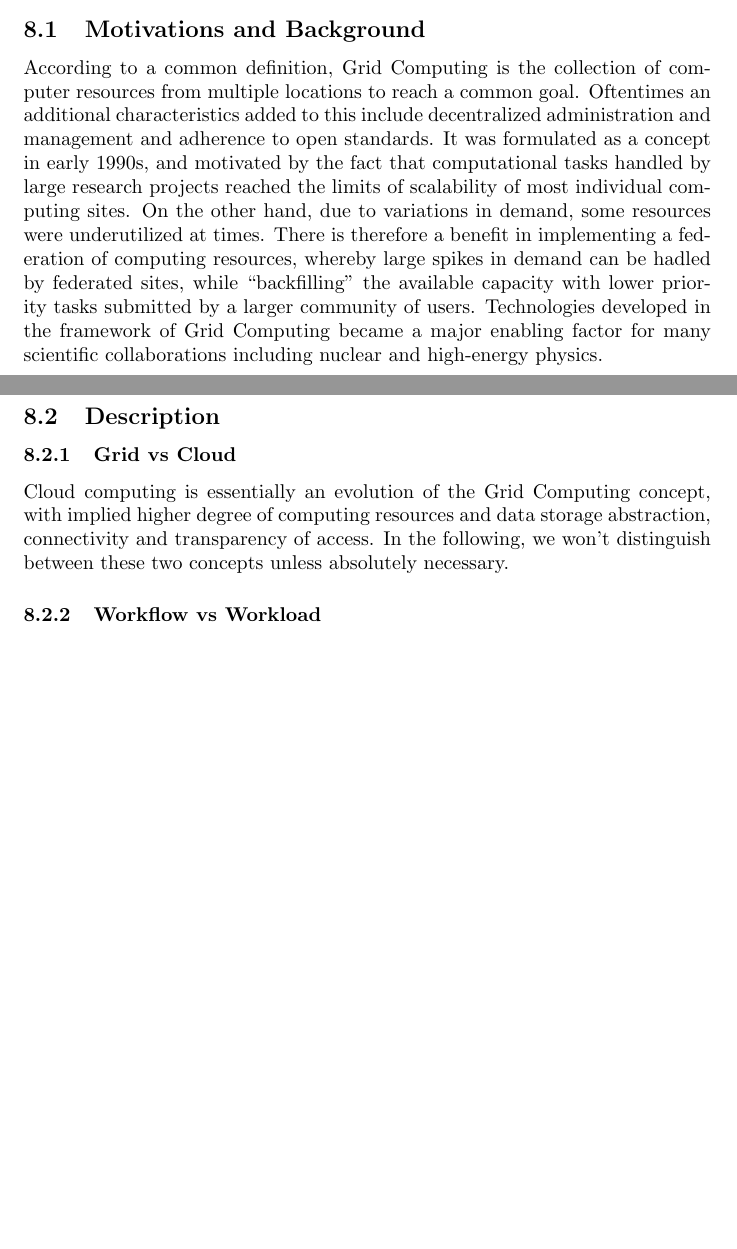
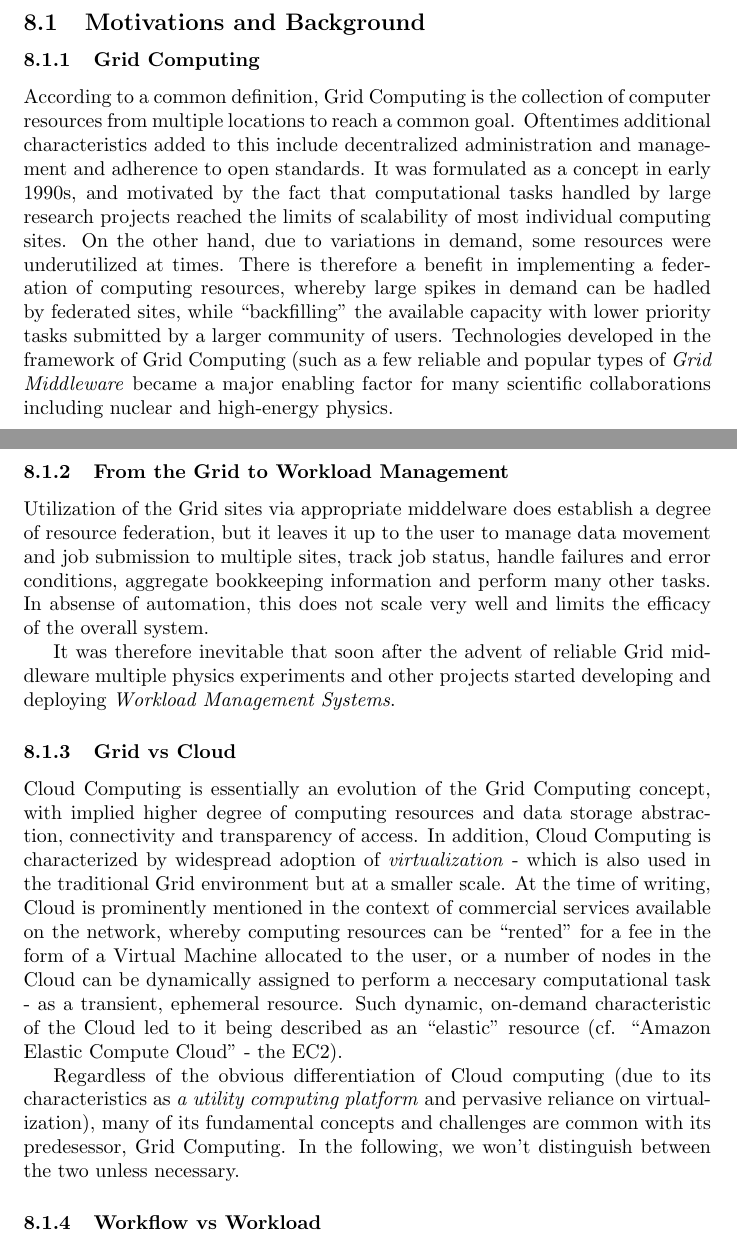
Before and after one commit to hep-tools/working-group-report, a LaTeX document (hep-fce-tools-wg-report.tex, which reads survey-work.tex): two parts of pages 16 and 17 of 21 before the commit and two parts of pages 16 and 17 of 22 after it, joined at a grey line, cut so that both start at the same text, the shorter picture padded with empty space. Compiled offline with pdfLaTeX.

Commit message:
Corrected a typo, added material.

```diff
--- a/survey-work.tex
+++ b/survey-work.tex
@@ -1,17 +1,31 @@
 \section{Workflow and Workload Management}
 
 \subsection{Motivations and Background}
-According to a common definition, Grid Computing is the collection of computer resources from multiple locations to reach a common goal. Oftentimes an additional characteristics added to this include decentralized
+\subsubsection{Grid Computing}
+According to a common definition, Grid Computing is the collection of computer resources from multiple locations to reach a common goal. Oftentimes additional characteristics added to this include decentralized
 administration and management and adherence to open standards. It was formulated as a concept in early 1990s, and motivated by the fact that computational tasks handled by large research projects reached
 the limits of scalability of most individual computing sites. On the other hand, due to variations in demand, some resources were underutilized at times. There is therefore a benefit in implementing a federation of
 computing resources, whereby large spikes in demand can be hadled by federated sites, while ``backfilling'' the available capacity with lower priority tasks submitted by a larger community of users.
-Technologies developed in the framework of Grid Computing became a major enabling factor for many scientific collaborations including nuclear and high-energy physics.
+Technologies developed in the framework of Grid Computing (such as a few reliable and popular types of \textit{Grid Middleware} became a major enabling factor for many scientific collaborations including
+nuclear and high-energy physics.
 
-\subsection{Description}
+\subsubsection{From the Grid to Workload Management}
+Utilization of the Grid sites via appropriate middelware does establish a degree of resource federation, but it leaves it up to the user to manage data movement and job submission to multiple sites,
+track job status, handle failures and error conditions, aggregate bookkeeping information and perform many other tasks. In absense of automation, this does not scale very well and limits the efficacy
+of the overall system.
+
+It was therefore inevitable that soon after the advent of reliable Grid middleware multiple physics experiments and other projects started developing and deploying \textit{Workload Management Systems}.
+
 \subsubsection{Grid vs Cloud}
 
-Cloud computing is essentially an evolution of the Grid Computing concept, with implied higher degree of computing resources and data storage abstraction, connectivity and transparency of access.
-In the following, we won't distinguish between these two concepts unless absolutely necessary.
+Cloud Computing is essentially an evolution of the Grid Computing concept, with implied higher degree of computing resources and data storage abstraction, connectivity and transparency of access.
+In addition, Cloud Computing is characterized by widespread adoption of \textit{virtualization} - which is also used in the traditional Grid environment but at a smaller scale.
+At the time of writing, Cloud is prominently mentioned in the context of commercial services available on the network, whereby computing resources can be ``rented'' for a fee in the form of a Virtual Machine allocated
+to the user, or a  number of nodes in the Cloud can be dynamically assigned to perform a neccesary computational task - as a transient, ephemeral resource. Such dynamic, on-demand characteristic
+of the Cloud led to it being described as an ``elastic'' resource (cf. ``Amazon Elastic Compute Cloud'' - the EC2).
+
+Regardless of the obvious differentiation of Cloud computing (due to its characteristics as \textit{a utility computing platform} and pervasive reliance on virtualization), many of its fundamental concepts and challenges
+are common with its predesessor, Grid Computing. In the following, we won't distinguish between the two unless  necessary.
 
 
 %
```
Also changed, not shown: bibliography.tex (+1 -1 lines), survey-work.tex (2 more changed lines).
